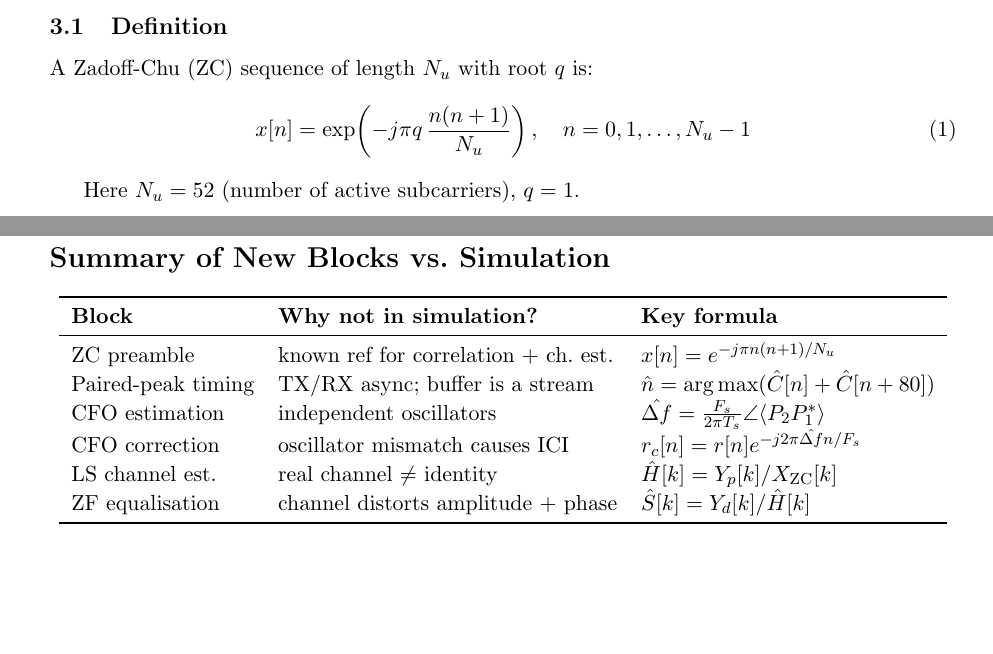
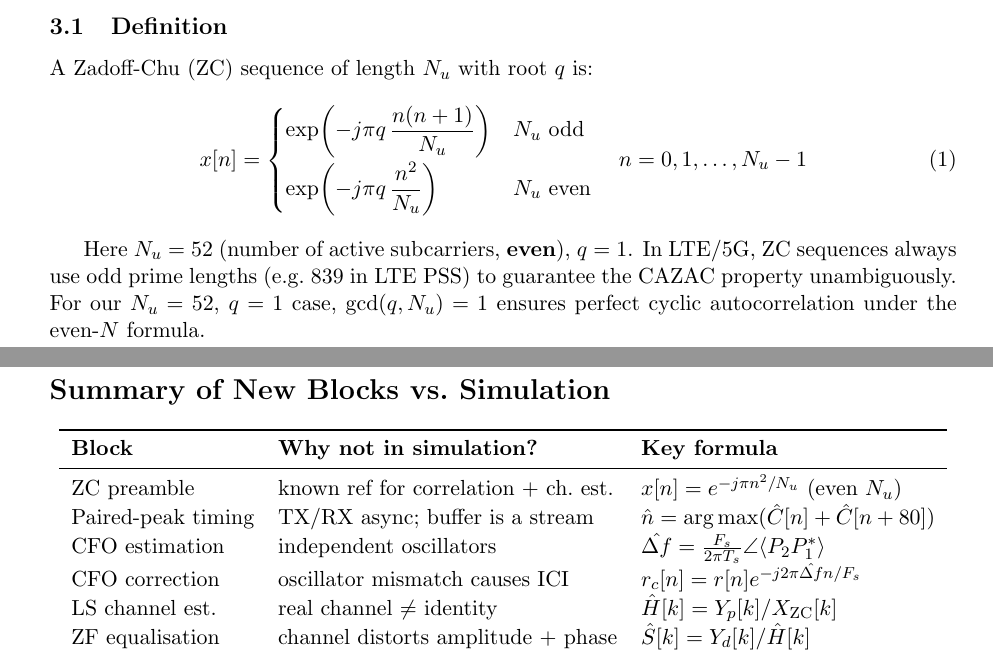
Before and after one commit to RajshekharBhat/plutosdr-lab, a LaTeX document (experiments/04_ofdm/OTA_WRITEUP.tex): two parts of pages 3 and 10 of 10 before the commit and two parts of pages 3 and 11 of 11 after it, joined at a grey line, cut so that both start at the same text, the shorter picture padded with empty space. Compiled offline with pdfLaTeX.

Commit message:
Update writeup: correct ZC formula for even N, explain CAZAC condition
Co-Authored-By: Claude Sonnet 4.6 <noreply@anthropic.com>

```diff
--- a/experiments/04_ofdm/OTA_WRITEUP.tex
+++ b/experiments/04_ofdm/OTA_WRITEUP.tex
@@ -149,10 +149,18 @@ symbol using the pilot subcarriers --- see Exercise~6.
 
 A Zadoff-Chu (ZC) sequence of length $N_u$ with root $q$ is:
 \begin{equation}
-  x[n] = \exp\!\left(-j\pi q\,\frac{n(n+1)}{N_u}\right), \quad n = 0,1,\ldots,N_u-1
+  x[n] = \begin{cases}
+    \exp\!\left(-j\pi q\,\dfrac{n(n+1)}{N_u}\right) & N_u \text{ odd} \\[8pt]
+    \exp\!\left(-j\pi q\,\dfrac{n^2}{N_u}\right)     & N_u \text{ even}
+  \end{cases}
+  \quad n = 0,1,\ldots,N_u-1
 \end{equation}
 
-Here $N_u = 52$ (number of active subcarriers), $q = 1$.
+Here $N_u = 52$ (number of active subcarriers, \textbf{even}), $q = 1$.
+In LTE/5G, ZC sequences always use odd prime lengths (e.g.\ 839 in LTE PSS)
+to guarantee the CAZAC property unambiguously.  For our $N_u=52$, $q=1$
+case, $\gcd(q, N_u)=1$ ensures perfect cyclic autocorrelation under the
+even-$N$ formula.
 
 \subsection{Why ZC?}
 
@@ -627,7 +635,7 @@ print('released')
 \textbf{Block} & \textbf{Why not in simulation?} & \textbf{Key formula} \\
 \midrule
 ZC preamble & known ref for correlation + ch.\ est. &
-  $x[n]=e^{-j\pi n(n+1)/N_u}$ \\
+  $x[n]=e^{-j\pi n^2/N_u}$ (even $N_u$) \\
 Paired-peak timing & TX/RX async; buffer is a stream &
   $\hat{n}=\arg\max(\hat{C}[n]+\hat{C}[n+80])$ \\
 CFO estimation & independent oscillators &
```
Also changed, not shown: experiments/04_ofdm/OTA_WRITEUP.pdf.
